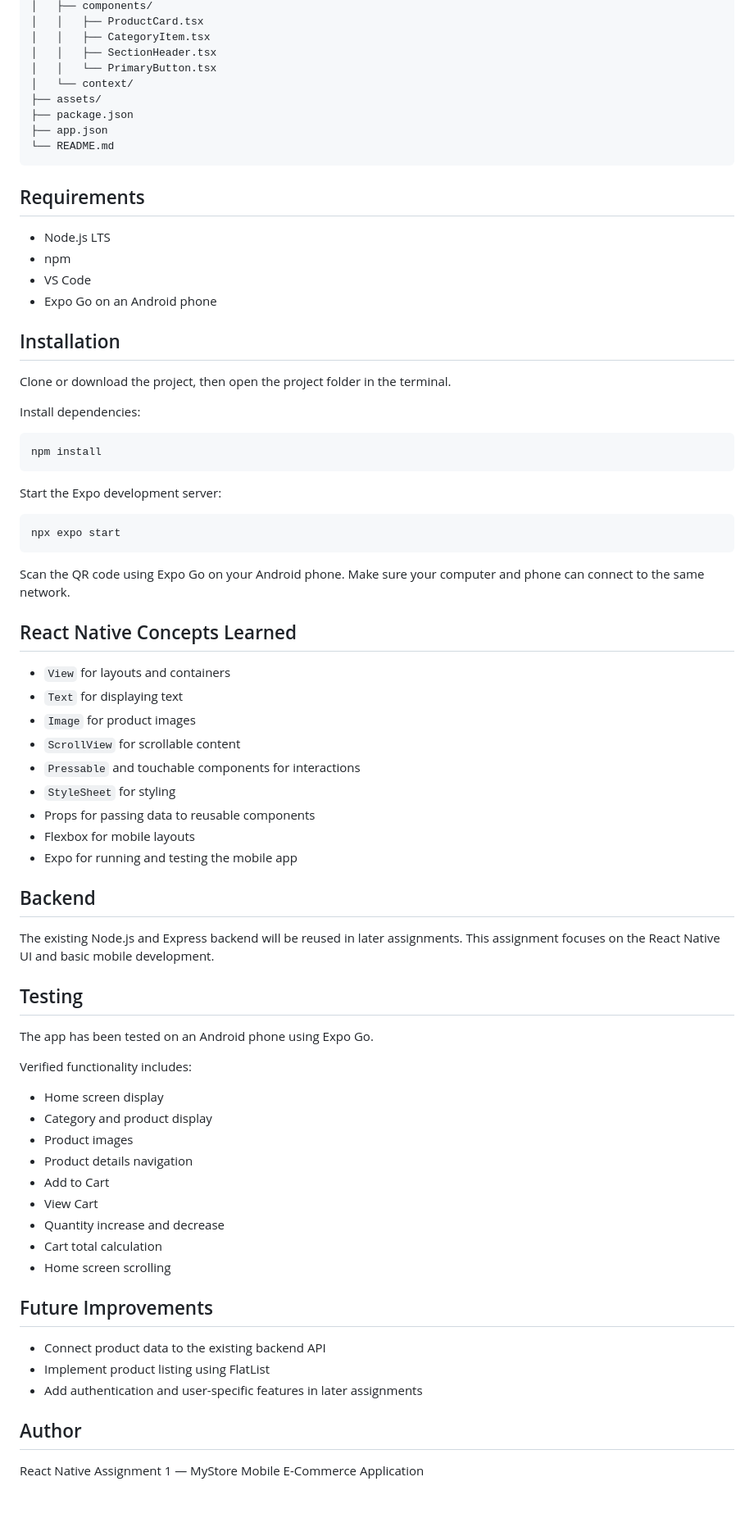
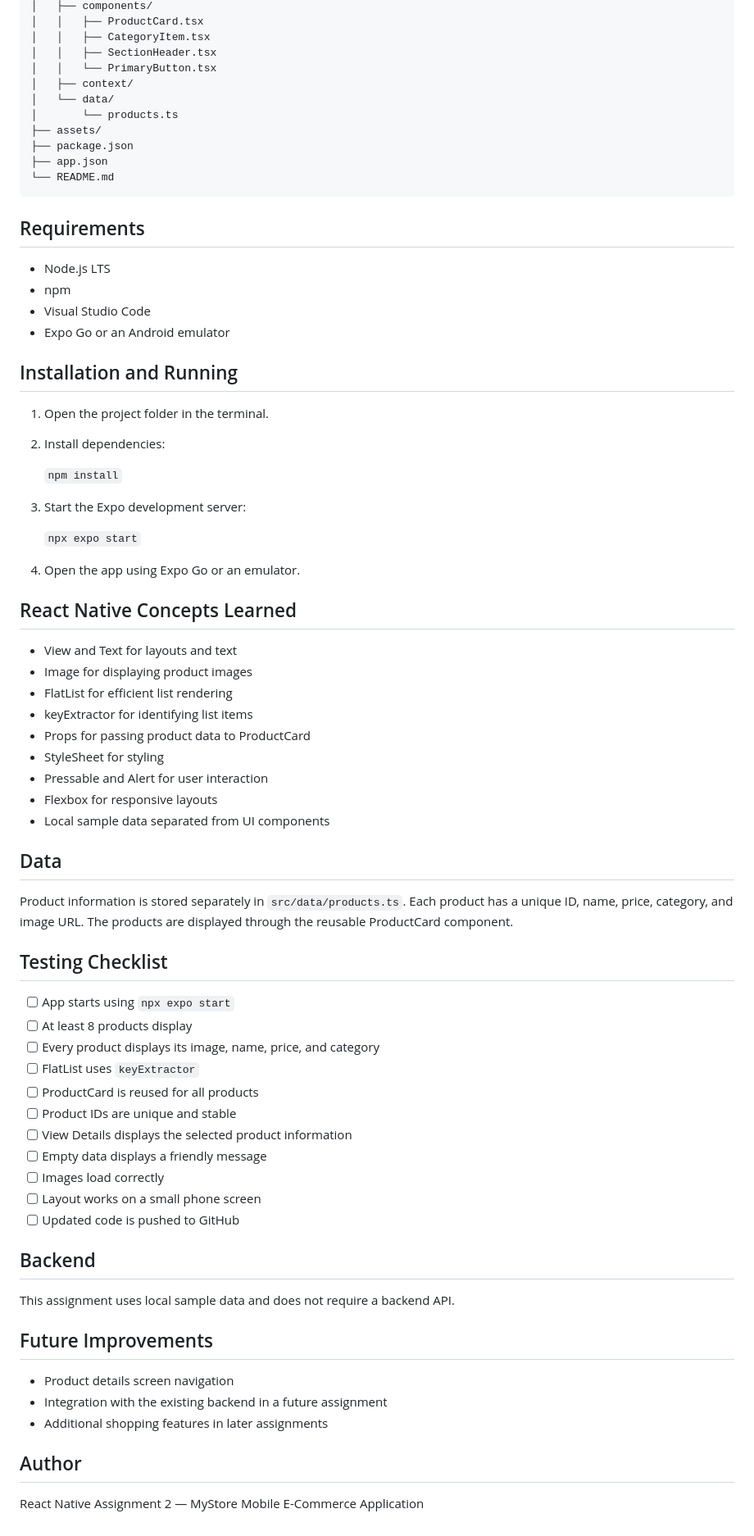
Before and after one commit to choppara499-hue/ecommerce-mobile, a Markdown page: README.md, the part around one of its changes. Shown at 82% size. Drawn GitHub-style; blank space fills up the shorter version.

Commit message:
Update Assignment 2 product list and README

````diff
--- a/README.md
+++ b/README.md
@@ -49,7 +46,9 @@ ecommerce-mobile/
 │   │   ├── CategoryItem.tsx
 │   │   ├── SectionHeader.tsx
 │   │   └── PrimaryButton.tsx
-│   └── context/
+│   ├── context/
+│   └── data/
+│       └── products.ts
 ├── assets/
 ├── package.json
 ├── app.json
@@ -60,65 +59,62 @@ ecommerce-mobile/
 
 - Node.js LTS
 - npm
-- VS Code
-- Expo Go on an Android phone
+- Visual Studio Code
+- Expo Go or an Android emulator
 
-## Installation
+## Installation and Running
 
-Clone or download the project, then open the project folder in the terminal.
+1. Open the project folder in the terminal.
+2. Install dependencies:
 
-Install dependencies:
+   `npm install`
 
-```bash
-npm install
-```
+3. Start the Expo development server:
 
-Start the Expo development server:
+   `npx expo start`
 
-```bash
-npx expo start
-```
-
-Scan the QR code using Expo Go on your Android phone. Make sure your computer and phone can connect to the same network.
+4. Open the app using Expo Go or an emulator.
 
 ## React Native Concepts Learned
 
-- `View` for layouts and containers
-- `Text` for displaying text
-- `Image` for product images
-- `ScrollView` for scrollable content
-- `Pressable` and touchable components for interactions
-- `StyleSheet` for styling
-- Props for passing data to reusable components
-- Flexbox for mobile layouts
-- Expo for running and testing the mobile app
+- View and Text for layouts and text
+- Image for displaying product images
+- FlatList for efficient list rendering
+- keyExtractor for identifying list items
+- Props for passing product data to ProductCard
+- StyleSheet for styling
+- Pressable and Alert for user interaction
+- Flexbox for responsive layouts
+- Local sample data separated from UI components
+
+## Data
+
+Product information is stored separately in `src/data/products.ts`. Each product has a unique ID, name, price, category, and image URL. The products are displayed through the reusable ProductCard component.
+
+## Testing Checklist
+
+- [ ] App starts using `npx expo start`
+- [ ] At least 8 products display
+- [ ] Every product displays its image, name, price, and category
+- [ ] FlatList uses `keyExtractor`
+- [ ] ProductCard is reused for all products
+- [ ] Product IDs are unique and stable
+- [ ] View Details displays the selected product information
+- [ ] Empty data displays a friendly message
+- [ ] Images load correctly
+- [ ] Layout works on a small phone screen
+- [ ] Updated code is pushed to GitHub
 
 ## Backend
 
-The existing Node.js and Express backend will be reused in later assignments. This assignment focuses on the React Native UI and basic mobile development.
-
-## Testing
-
-The app has been tested on an Android phone using Expo Go.
-
-Verified functionality includes:
-
-- Home screen display
-- Category and product display
-- Product images
-- Product details navigation
-- Add to Cart
-- View Cart
-- Quantity increase and decrease
-- Cart total calculation
-- Home screen scrolling
+This assignment uses local sample data and does not require a backend API.
 
 ## Future Improvements
 
-- Connect product data to the existing backend API
-- Implement product listing using FlatList
-- Add authentication and user-specific features in later assignments
+- Product details screen navigation
+- Integration with the existing backend in a future assignment
+- Additional shopping features in later assignments
 
 ## Author
 
-React Native Assignment 1 — MyStore Mobile E-Commerce Application
+React Native Assignment 2 — MyStore Mobile E-Commerce Application
````
Also changed, not shown: other parts of README.md (+13 -16 lines).
